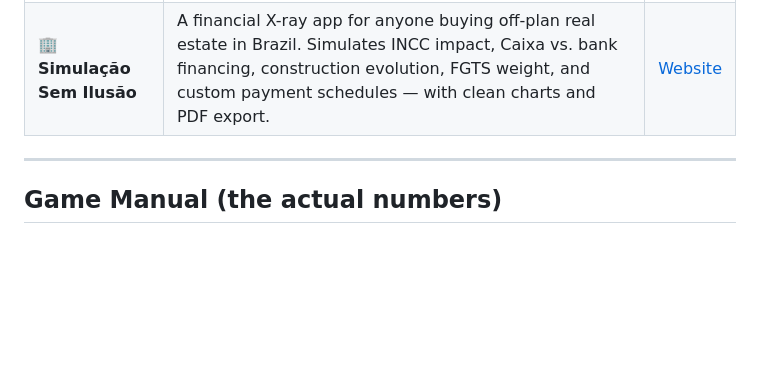
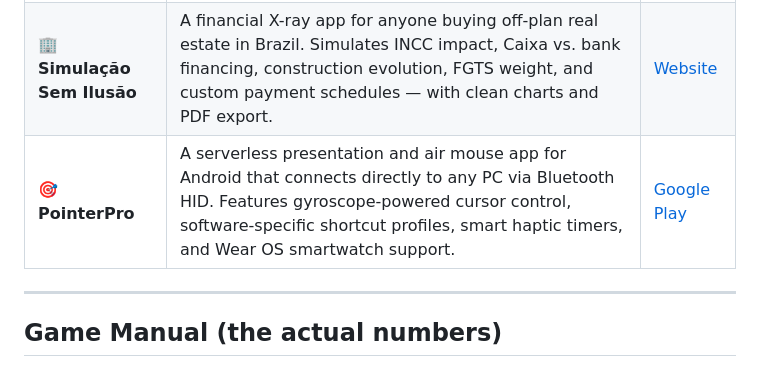
Before and after one commit to davidkalil10/TamaPokeWear, a Markdown page: README.md, the part around the change. GitHub-like rendering; blank space fills up the shorter version.

Commit message:
ajuste readme

```diff
--- a/README.md
+++ b/README.md
@@ -26,6 +26,7 @@ This is a Flutter reimplementation of [TamaPoke](https://github.com/socquique/Ta
 | 🎮 **Retro Smart Cast** | The ultimate GBA, GBC & GB emulator for Android, built in Flutter with a Dart FFI bridge to a native C++ engine. 60 FPS performance, haptic virtual buttons, real-time library search and multi-language support. | [Website](https://davidkalil10.github.io/Retro-Smart-Cast-Website/) |
 | 🎸 **Cifraria** | Professional song library and guitar chord manager built in Flutter. Smart folders, setlist management, animated QR offline sharing, instant transposition, Google Drive sync, and Meta Quest VR support. | [Website](https://davidkalil10.github.io/Cifraria_Website/) |
 | 🏢 **Simulação Sem Ilusão** | A financial X-ray app for anyone buying off-plan real estate in Brazil. Simulates INCC impact, Caixa vs. bank financing, construction evolution, FGTS weight, and custom payment schedules — with clean charts and PDF export. | [Website](https://simulacaosemilusao.netlify.app/) |
+| 🎯 **PointerPro** | A serverless presentation and air mouse app for Android that connects directly to any PC via Bluetooth HID. Features gyroscope-powered cursor control, software-specific shortcut profiles, smart haptic timers, and Wear OS smartwatch support. | [Google Play](https://play.google.com/store/apps/details?id=com.xxfalcoonx.pointerpro) |
 
 ---
 
```
